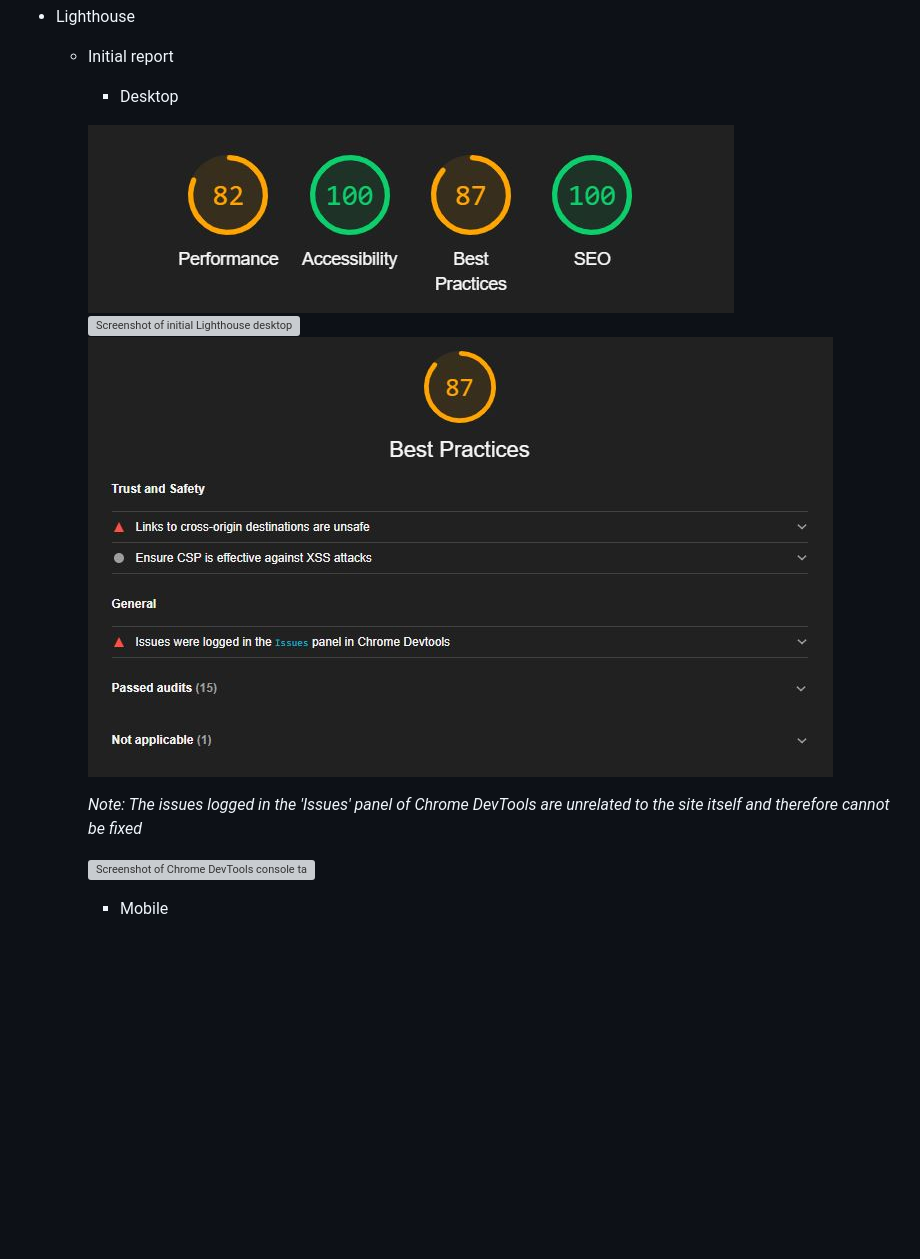
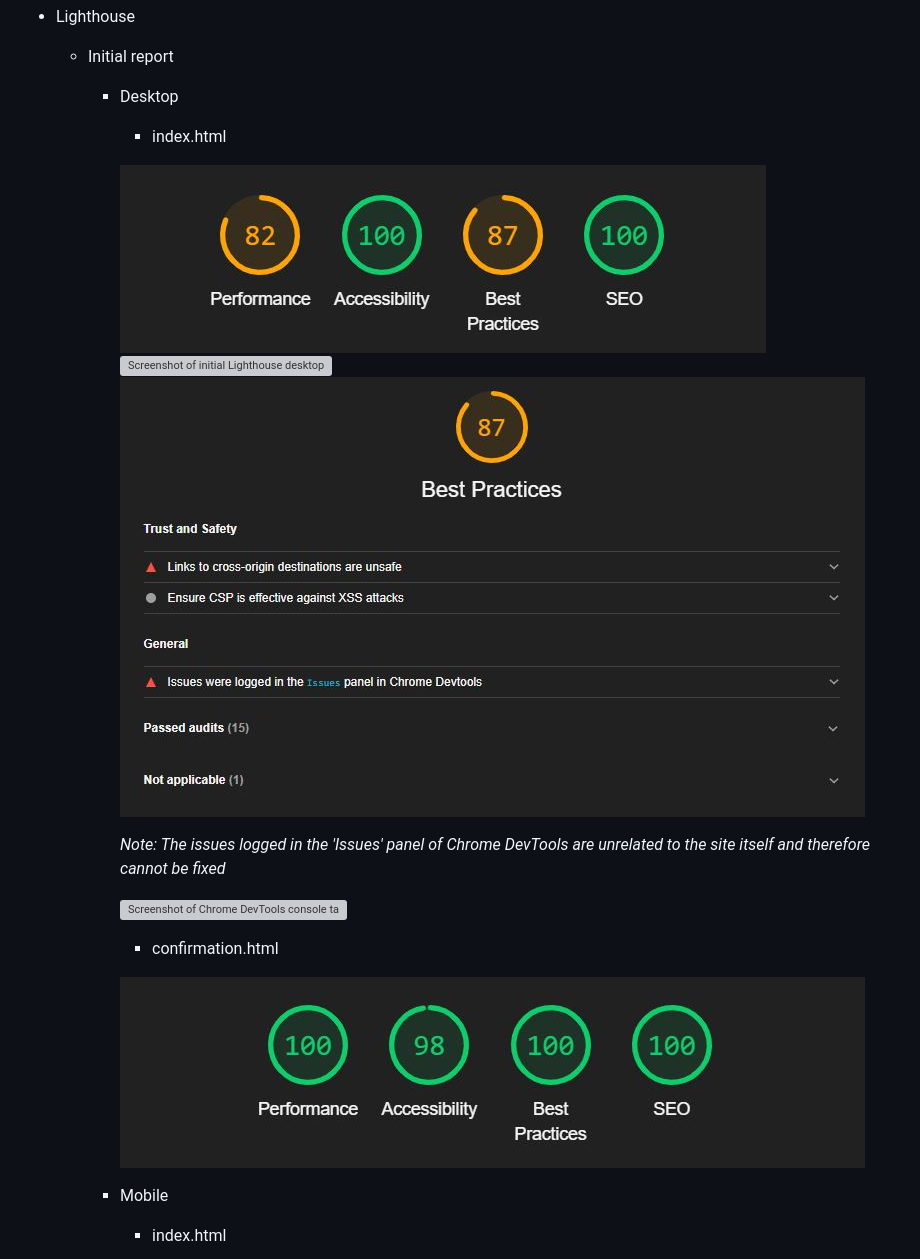
Before and after one commit to DebzDK/pilates-your-guide-to-flexible-fun, a Markdown page: README.md, the part around the change printed below. Drawn GitHub-style; pictures changed too: documentation/screenshots/testing/lighthouse-desktop-confirmation-page-report.jpg (added); blank space fills up the shorter version; grey boxes are pictures that could not be loaded.

```diff
--- a/README.md
+++ b/README.md
@@ -193,4 +193,5 @@ Each feature listed below was chosen to provide users with a clear, logical path
 * Lighthouse
     * Initial report
         * Desktop
+            * index.html
 
@@ -200,7 +201,13 @@ Each feature listed below was chosen to provide users with a clear, logical path
 
-        *Note: The issues logged in the 'Issues' panel of Chrome DevTools are unrelated to the site itself and therefore cannot be fixed*
+            *Note: The issues logged in the 'Issues' panel of Chrome DevTools are unrelated to the site itself and therefore cannot be fixed*
 
-        ![Screenshot of Chrome DevTools console tab and issues panel](documentation/screenshots/testing/dev-tools-issues.jpg)
+            ![Screenshot of Chrome DevTools console tab and issues panel](documentation/screenshots/testing/dev-tools-issues.jpg)
+
+            * confirmation.html
+
+            ![Screenshot of initial Lighthouse desktop report for confirmation.html](documentation/screenshots/testing/lighthouse-desktop-confirmation-page-report.jpg)
+
 
         * Mobile
+            * index.html
 
```
Also changed, not shown: other parts of README.md (+14 -8 lines), documentation/screenshots/testing/lighthouse-mobile-confirmation-page-report.jpg (added), 2 other files.
